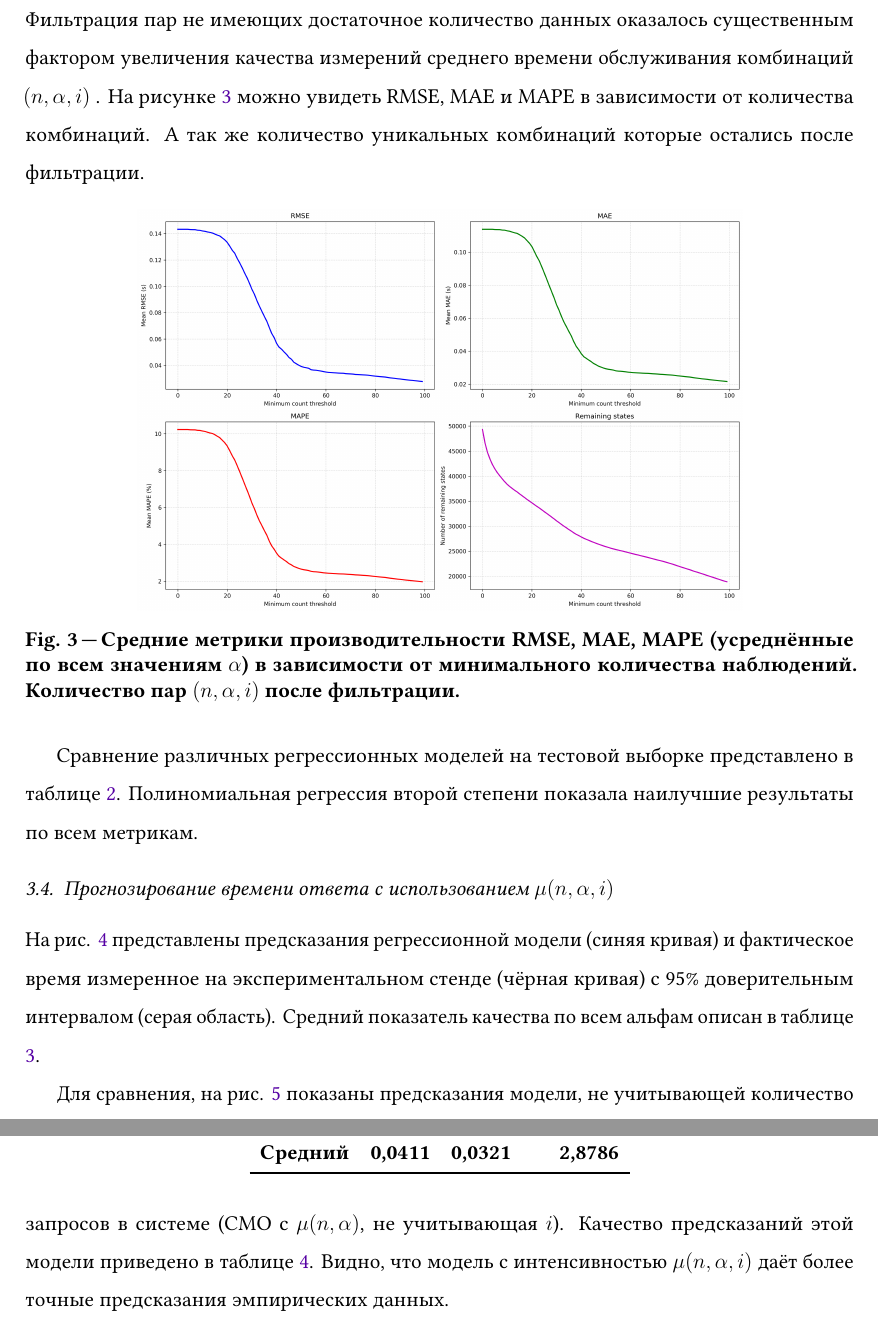
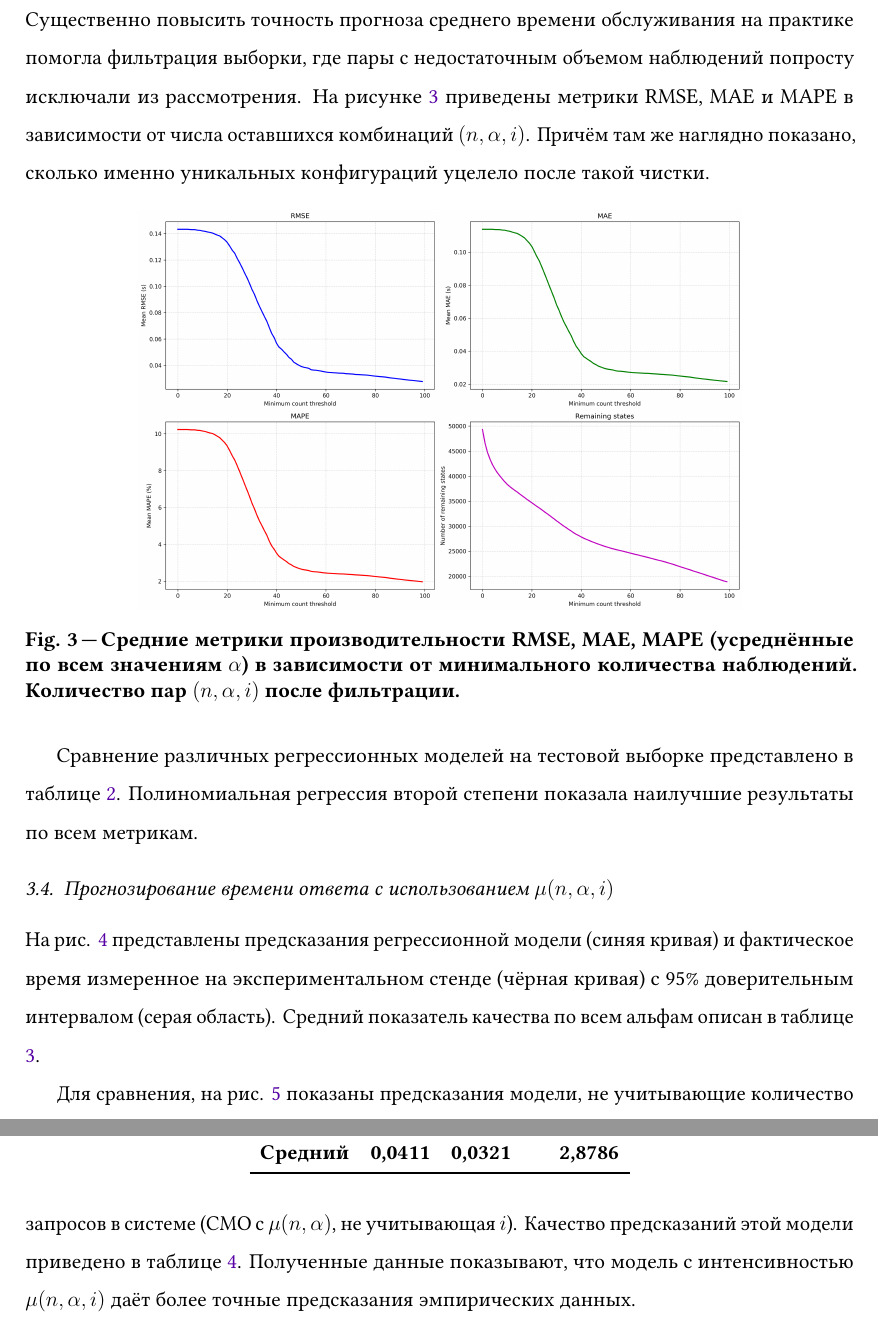
Before and after one commit to MikelMelnichuk/cpu_io_analytics, a LaTeX paper (latex/Melnichuk_simulation_and_anlysis_RUS.tex): two parts of pages 11 and 13 of 20, joined at a grey line, cut at the place of the change. Compiled offline with pdfLaTeX.

Commit message:
Fix till line 314

```diff
--- a/latex/Melnichuk_simulation_and_anlysis_RUS.tex
+++ b/latex/Melnichuk_simulation_and_anlysis_RUS.tex
@@ -215,7 +215,7 @@ Kubernetes в последние годы стал фактическим ста
 
 \subsection{Качество данных для предсказания $\mu(n,\alpha,i)$}
 
-Фильтрация пар не имеющих достаточное количество данных оказалось существенным фактором увеличения качества измерений среднего времени обслуживания комбинаций $(n, \alpha, i)$ . На рисунке \ref{fig:average_performance_metrics_vs_minimum_sample_count} можно увидеть RMSE, MAE и MAPE в зависимости от количества комбинаций. А так же количество уникальных комбинаций которые остались после фильтрации.
+Существенно повысить точность прогноза среднего времени обслуживания на практике помогла фильтрация выборки, где пары с недостаточным объемом наблюдений попросту исключали из рассмотрения. На рисунке \ref{fig:average_performance_metrics_vs_minimum_sample_count} приведены метрики RMSE, MAE и MAPE в зависимости от числа оставшихся комбинаций $(n,\alpha,i)$. Причём там же наглядно показано, сколько именно уникальных конфигураций уцелело после такой чистки.
 
 \begin{figure}[!htbp]
   \centering
@@ -278,7 +278,7 @@ Kubernetes в последние годы стал фактическим ста
   \end{tabular}
 \end{table}
 
-Для сравнения, на рис. \ref{fig:QueuingModel_mu_alpha} показаны предсказания модели, не учитывающей количество запросов в системе (СМО с $\mu(n,\alpha)$, не учитывающая $i$). Качество предсказаний этой модели приведено в таблице \ref{tab:queuing_model_mu_metrics_alt}. Видно, что модель с интенсивностью $\mu(n,\alpha,i)$ даёт более точные предсказания эмпирических данных.
+Для сравнения, на рис. \ref{fig:QueuingModel_mu_alpha} показаны предсказания модели, не учитывающие количество запросов в системе (СМО с $\mu(n,\alpha)$, не учитывающая $i$). Качество предсказаний этой модели приведено в таблице \ref{tab:queuing_model_mu_metrics_alt}. Полученные данные показывают, что модель с интенсивностью $\mu(n,\alpha,i)$ даёт более точные предсказания эмпирических данных.
 
 \begin{figure}[!htbp]
   \centering
```
